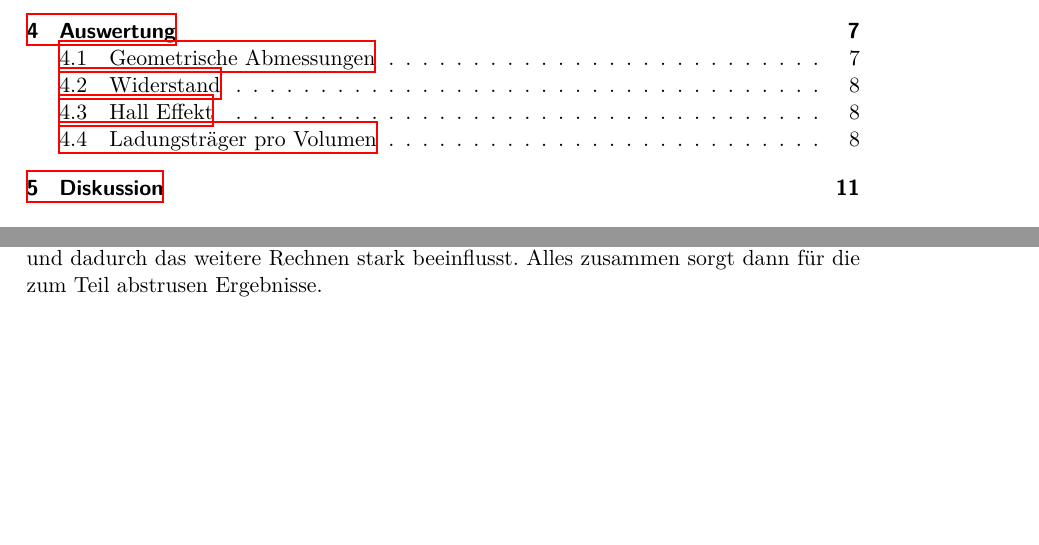
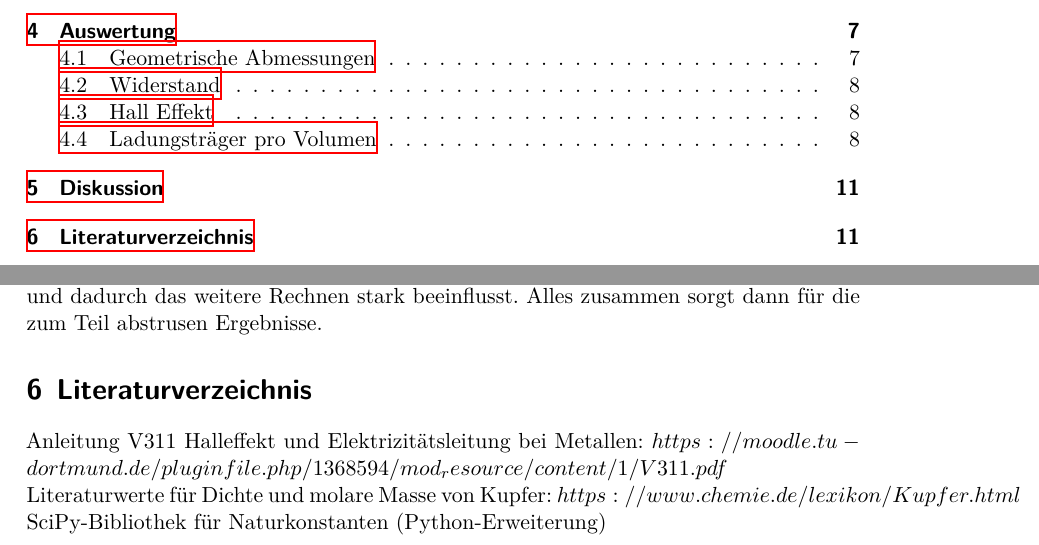
Before and after one commit to timtheissel/AnfaengerPraktikum, a LaTeX document (HallEffekt/Halleffekt.tex): two parts of pages 2 and 11 of 11, joined at a grey line, cut so that both start at the same text, the shorter picture padded with empty space. Compiled offline with XeLaTeX.

```diff
--- a/HallEffekt/Halleffekt.tex
+++ b/HallEffekt/Halleffekt.tex
@@ -298,4 +298,9 @@
 
 \section{Diskussion}
 Die nach den oben beschriebenen Formeln errechneten Werte weichen sehr stark von realistischen oder gar physikalisch möglichen Werten ab. Dabei liegen die Fehler schon zu Beginn der Rechnungen bei sehr großen Werten. Diese Fehler vermehren sich daraufhin gravierend und führen dadurch zu kumalativ immer größer werdenden Fehlern. Es fällt besonders bei den Geschwindigkeiten v\textsubscript{d} und der Totalgeschwindigkeit auf, dass diese mit Werten größer als die Lichtgeschwindigkeit natürlich fern jeder physikalischen Sinnhaftigkeit liegen. Die Vermutung liegt nahe, dass es sich dabei um signifikante Messfehler oder systematische Ungereimtheiten an der Messapparatur handelt, so dass solch großen Fehler möglich werden. Besonders Zweiteres ist wahrscheinlich, da es bei der Durchführung des Versuchs immer wieder Probleme mit dem Teslameter und dem Generator gegeben hat. Auch das Messgerät zur Messung der Hall-Spannung stellte die Messwerte sehr unzuverlässig und mit für die Messwerte sehr großer, relativer Fluktuation dar. Es gab auch zwischendurch immer mal wieder komplette Aussetzer des Messgeräts, in denen es mitten in einer Messreihe plötzlich das Vorzeichen ohne Grund änderte. Diese Umstände erschwerten ein genaues und zuverlässiges Ablesen und Aufnehmen der Messwerte sehr. Außerdem kommt dazu, dass die gemessenen Hall-Spannungen so klein sind, dass selbst ein scheinbar geringer Fehler schon eine signifikante Abweichung bedeutet und dadurch das weitere Rechnen stark beeinflusst. Alles zusammen sorgt dann für die zum Teil abstrusen Ergebnisse.
+
+\section{Literaturverzeichnis}
+Anleitung V311 Halleffekt und Elektrizitätsleitung bei Metallen: $https://moodle.tu-dortmund.de/pluginfile.php/1368594/mod_resource/content/1/V311.pdf$\\
+Literaturwerte für Dichte und molare Masse von Kupfer: $https://www.chemie.de/lexikon/Kupfer.html$\\
+SciPy-Bibliothek für Naturkonstanten (Python-Erweiterung)
 \end{document}
```
Also changed, not shown: HallEffekt/Halleffekt.pdf, 3 other files.
